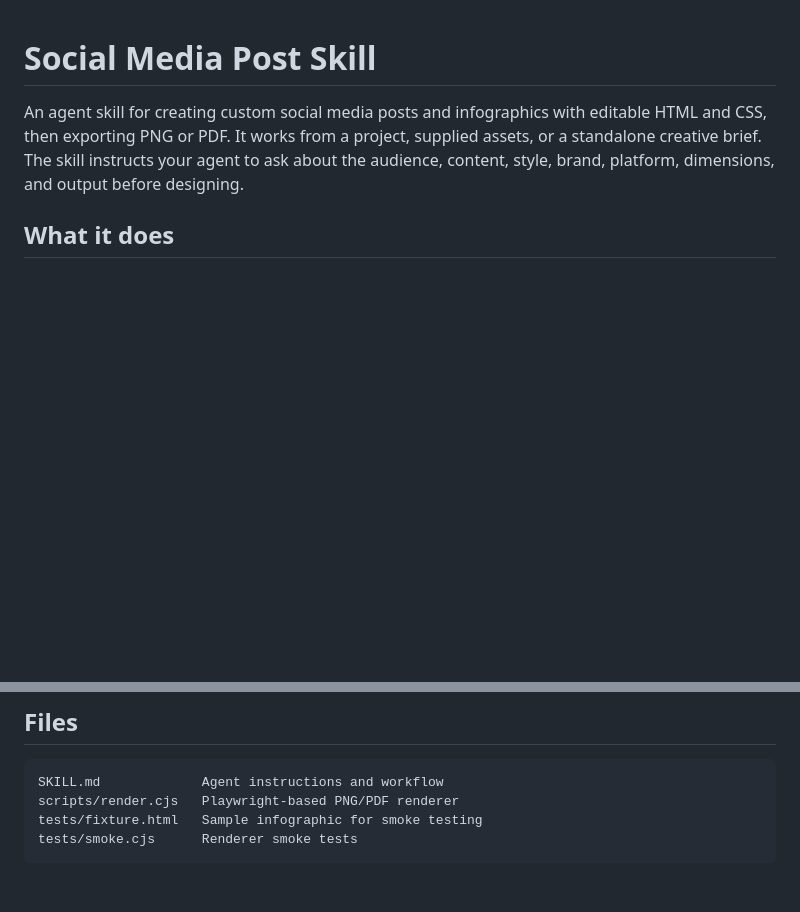
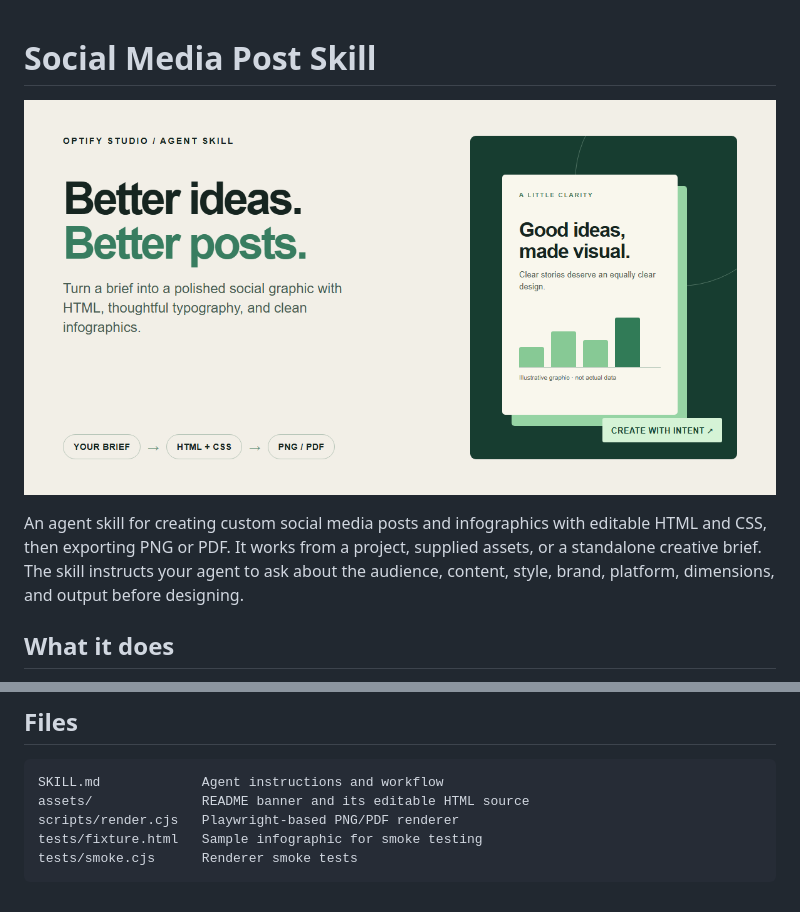
Before and after one commit to Optify-Studio/social-media-post-skill, a Markdown page: README.md, 2 parts joined by grey strips. GitHub-like rendering; pictures changed too: assets/readme-banner.png (added); blank space fills up the shorter version.

Commit message:
Add skill-created README banner

````diff
--- a/README.md
+++ b/README.md
@@ -1,4 +1,6 @@
 # Social Media Post Skill
+
+![A social media post created from a brief using HTML and CSS, illustrated with a sample infographic](assets/readme-banner.png)
 
 An agent skill for creating custom social media posts and infographics with editable HTML and CSS, then exporting PNG or PDF. It works from a project, supplied assets, or a standalone creative brief. The skill instructs your agent to ask about the audience, content, style, brand, platform, dimensions, and output before designing.
 
@@ -108,6 +110,7 @@ The smoke test creates a sample PNG and PDF in a temporary directory, verifies f
 
 ```text
 SKILL.md             Agent instructions and workflow
+assets/              README banner and its editable HTML source
 scripts/render.cjs   Playwright-based PNG/PDF renderer
 tests/fixture.html   Sample infographic for smoke testing
 tests/smoke.cjs      Renderer smoke tests
````
Also changed, not shown: 1 other file.
